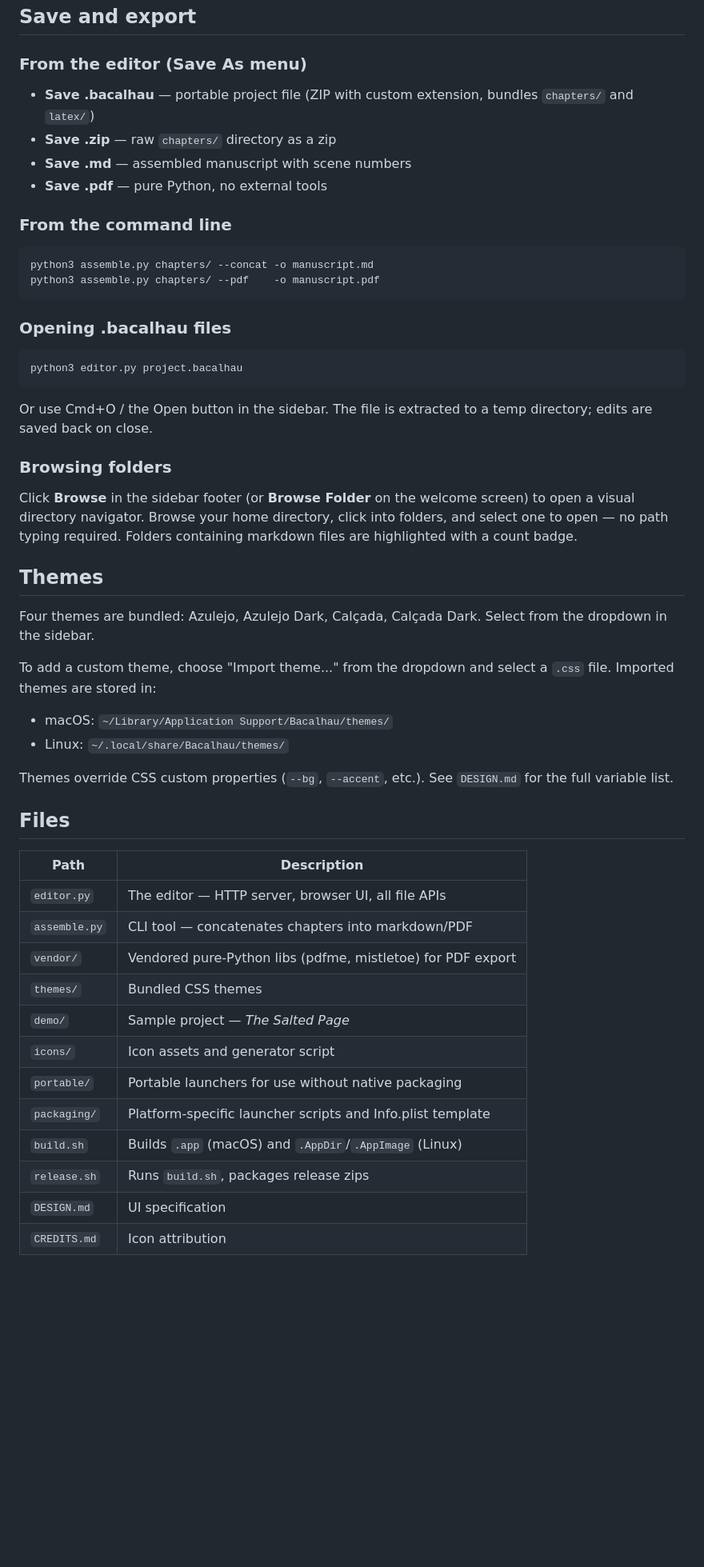
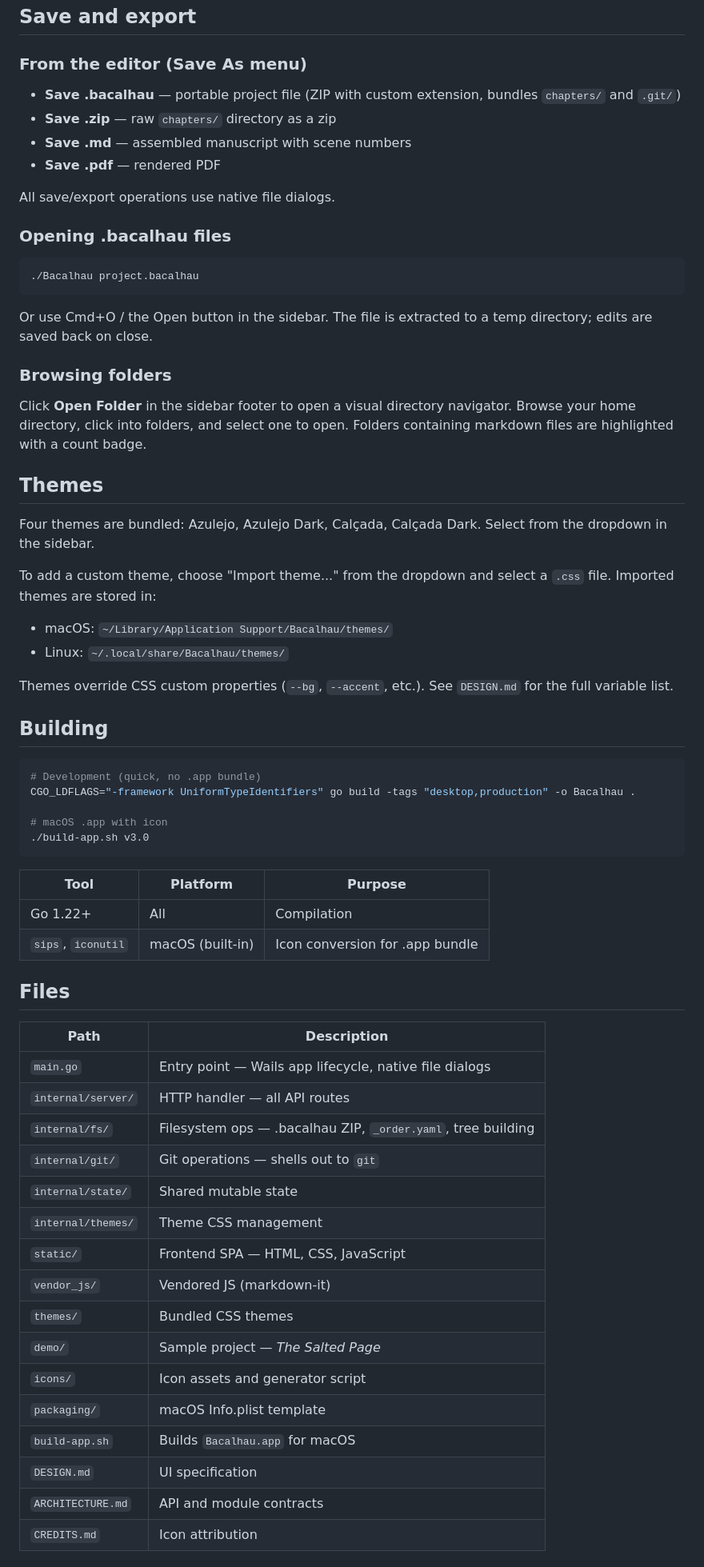
Before and after one commit to terraceonhigh/Bacalhau, a Markdown page: README.md, the part around one of its changes. Shown at 80% size. GitHub-like rendering; blank space fills up the shorter version.

Commit message:
Update README for v3.0 — Go/Wails native app, no Python.
Co-Authored-By: Claude Opus 4.6 (1M context) <noreply@anthropic.com>

````diff
--- a/README.md
+++ b/README.md
@@ -90,29 +79,24 @@ Optional heading file inside a directory. Rendered before the directory's other
 
 ### From the editor (Save As menu)
 
-- **Save .bacalhau** — portable project file (ZIP with custom extension, bundles `chapters/` and `latex/`)
+- **Save .bacalhau** — portable project file (ZIP with custom extension, bundles `chapters/` and `.git/`)
 - **Save .zip** — raw `chapters/` directory as a zip
 - **Save .md** — assembled manuscript with scene numbers
-- **Save .pdf** — pure Python, no external tools
+- **Save .pdf** — rendered PDF
 
-### From the command line
-
-```bash
-python3 assemble.py chapters/ --concat -o manuscript.md
-python3 assemble.py chapters/ --pdf    -o manuscript.pdf
-```
+All save/export operations use native file dialogs.
 
 ### Opening .bacalhau files
 
 ```bash
-python3 editor.py project.bacalhau
+./Bacalhau project.bacalhau
 ```
 
 Or use Cmd+O / the Open button in the sidebar. The file is extracted to a temp directory; edits are saved back on close.
 
 ### Browsing folders
 
-Click **Browse** in the sidebar footer (or **Browse Folder** on the welcome screen) to open a visual directory navigator. Browse your home directory, click into folders, and select one to open — no path typing required. Folders containing markdown files are highlighted with a count badge.
+Click **Open Folder** in the sidebar footer to open a visual directory navigator. Browse your home directory, click into folders, and select one to open. Folders containing markdown files are highlighted with a count badge.
 
 ## Themes
 
@@ -125,19 +109,38 @@ To add a custom theme, choose "Import theme..." from the dropdown and select a `
 
 Themes override CSS custom properties (`--bg`, `--accent`, etc.). See `DESIGN.md` for the full variable list.
 
+## Building
+
+```bash
+# Development (quick, no .app bundle)
+CGO_LDFLAGS="-framework UniformTypeIdentifiers" go build -tags "desktop,production" -o Bacalhau .
+
+# macOS .app with icon
+./build-app.sh v3.0
+```
+
+| Tool | Platform | Purpose |
+|------|----------|---------|
+| Go 1.22+ | All | Compilation |
+| `sips`, `iconutil` | macOS (built-in) | Icon conversion for .app bundle |
+
 ## Files
 
 | Path | Description |
 |------|-------------|
-| `editor.py` | The editor — HTTP server, browser UI, all file APIs |
-| `assemble.py` | CLI tool — concatenates chapters into markdown/PDF |
-| `vendor/` | Vendored pure-Python libs (pdfme, mistletoe) for PDF export |
+| `main.go` | Entry point — Wails app lifecycle, native file dialogs |
+| `internal/server/` | HTTP handler — all API routes |
+| `internal/fs/` | Filesystem ops — .bacalhau ZIP, `_order.yaml`, tree building |
+| `internal/git/` | Git operations — shells out to `git` |
+| `internal/state/` | Shared mutable state |
+| `internal/themes/` | Theme CSS management |
+| `static/` | Frontend SPA — HTML, CSS, JavaScript |
+| `vendor_js/` | Vendored JS (markdown-it) |
 | `themes/` | Bundled CSS themes |
 | `demo/` | Sample project — *The Salted Page* |
 | `icons/` | Icon assets and generator script |
-| `portable/` | Portable launchers for use without native packaging |
-| `packaging/` | Platform-specific launcher scripts and Info.plist template |
-| `build.sh` | Builds `.app` (macOS) and `.AppDir`/`.AppImage` (Linux) |
-| `release.sh` | Runs `build.sh`, packages release zips |
+| `packaging/` | macOS Info.plist template |
+| `build-app.sh` | Builds `Bacalhau.app` for macOS |
 | `DESIGN.md` | UI specification |
+| `ARCHITECTURE.md` | API and module contracts |
 | `CREDITS.md` | Icon attribution |
````
Also changed, not shown: other parts of README.md (+9 -35 lines).
